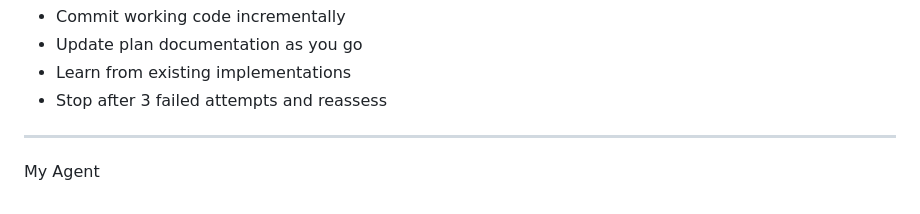
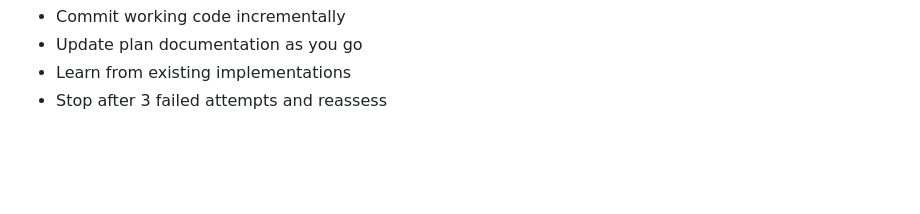
Before and after one commit to pattens-tech/email-validator, a Markdown page: .github/agents/my-agent.md, the part around one of its changes. Rendered like a GitHub page; blank space fills up the shorter version.

```diff
--- a/.github/agents/my-agent.md
+++ b/.github/agents/my-agent.md
@@ -153,6 +156,3 @@ When multiple valid approaches exist, choose based on:
 - Update plan documentation as you go
 - Learn from existing implementations
 - Stop after 3 failed attempts and reassess
----
-
- My Agent
```
Also changed, not shown: other parts of .github/agents/my-agent.md (+3 -0 lines).
